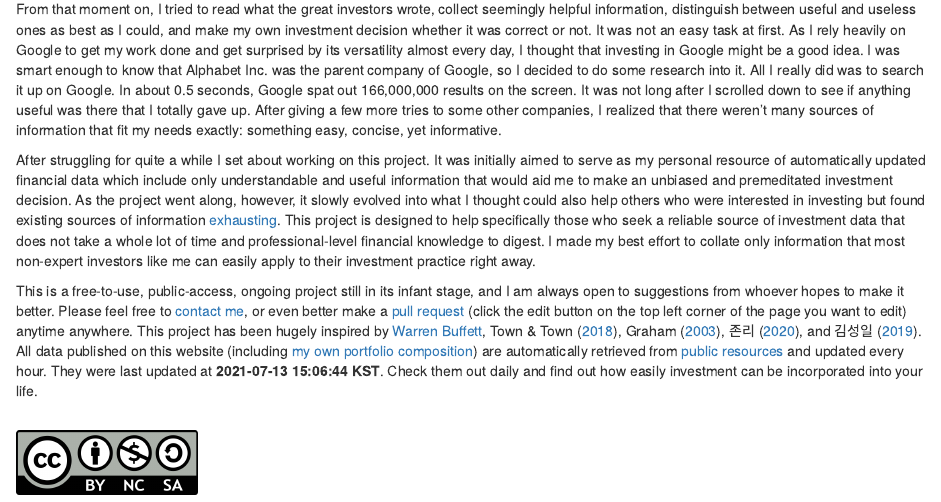
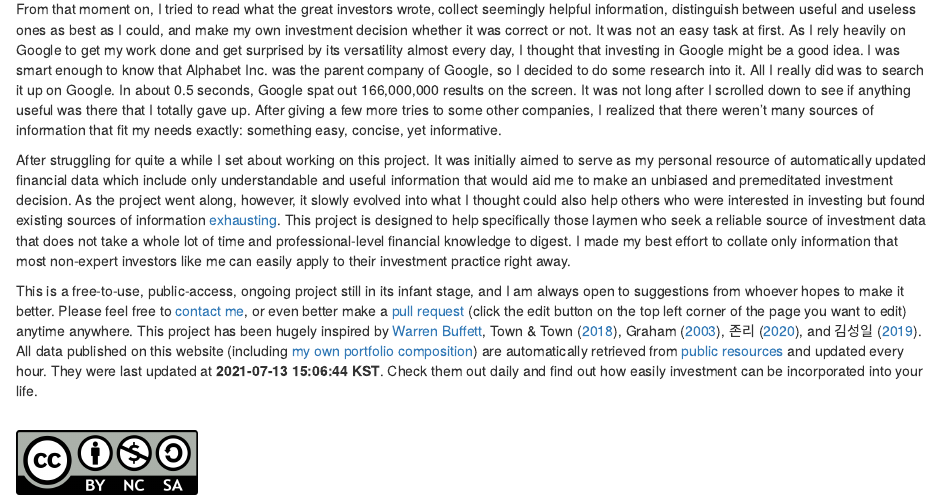
Before and after one commit to junghoon-shin/investment, an R Markdown document (index.Rmd): the page in a window 1100 px wide, from 970 px down. Rendered offline with R 4.5, knitr and Pandoc, with nearby package versions; drawn as R Markdown's standard HTML page in place of the format the file asks for.

Commit message:
Regular update

```diff
--- a/index.Rmd
+++ b/index.Rmd
@@ -264,7 +264,7 @@
 
 From that moment on, I tried to read what the great investors wrote, collect seemingly helpful information, distinguish between useful and useless ones as best as I could, and make my own investment decision whether it was correct or not. It was not an easy task at first. As I rely heavily on Google to get my work done and get surprised by its versatility almost every day, I thought that investing in Google might be a good idea. I was smart enough to know that Alphabet Inc. was the parent company of Google, so I decided to do some research into it. All I really did was to search it up on Google. In about 0.5 seconds, Google spat out 166,000,000 results on the screen. It was not long after I scrolled down to see if anything useful was there that I totally gave up. After giving a few more tries to some other companies, I realized that there weren't many sources of information that fit my needs exactly: something easy, concise, yet informative.
 
-After struggling for quite a while I set about working on this project. It was initially aimed to serve as my personal resource of automatically updated financial data which include only understandable and useful information that would aid me to make an unbiased and premeditated investment decision. As the project went along, however, it slowly evolved into what I thought could also help others who were interested in investing but found existing sources of information [exhausting](https://www.sec.gov/ix?doc=/Archives/edgar/data/320193/000032019320000096/aapl-20200926.htm). This project is designed to help specifically those who seek a reliable source of investment data that does not take a whole lot of time and professional-level financial knowledge to digest. I made my best effort to collate only information that most non-expert investors like me can easily apply to their investment practice right away.
+After struggling for quite a while I set about working on this project. It was initially aimed to serve as my personal resource of automatically updated financial data which include only understandable and useful information that would aid me to make an unbiased and premeditated investment decision. As the project went along, however, it slowly evolved into what I thought could also help others who were interested in investing but found existing sources of information [exhausting](https://www.sec.gov/ix?doc=/Archives/edgar/data/320193/000032019320000096/aapl-20200926.htm). This project is designed to help specifically those laymen who seek a reliable source of investment data that does not take a whole lot of time and professional-level financial knowledge to digest. I made my best effort to collate only information that most non-expert investors like me can easily apply to their investment practice right away.
 
 This is a free-to-use, public-access, ongoing project still in its infant stage, and I am always open to suggestions from whoever hopes to make it better. Please feel free to [contact me](#author), or even better make a [pull request](https://docs.github.com/en/github/collaborating-with-issues-and-pull-requests/about-pull-requests) (click the edit button on the top left corner of the page you want to edit) anytime anywhere. This project has been hugely inspired by [Warren Buffett](https://www.berkshirehathaway.com/letters/letters.html), @town2018, @graham2003, @lee2020, and @kim2019. All data published on this website (including [my own portfolio composition](#portfolio)) are automatically retrieved from [public resources](#resources) and updated every hour. They were last updated at **`r paste(now("Asia/Seoul"), "KST")`**. Check them out daily and find out how easily investment can be incorporated into your life.\
 \
```
Also changed, not shown: 76 other files.
